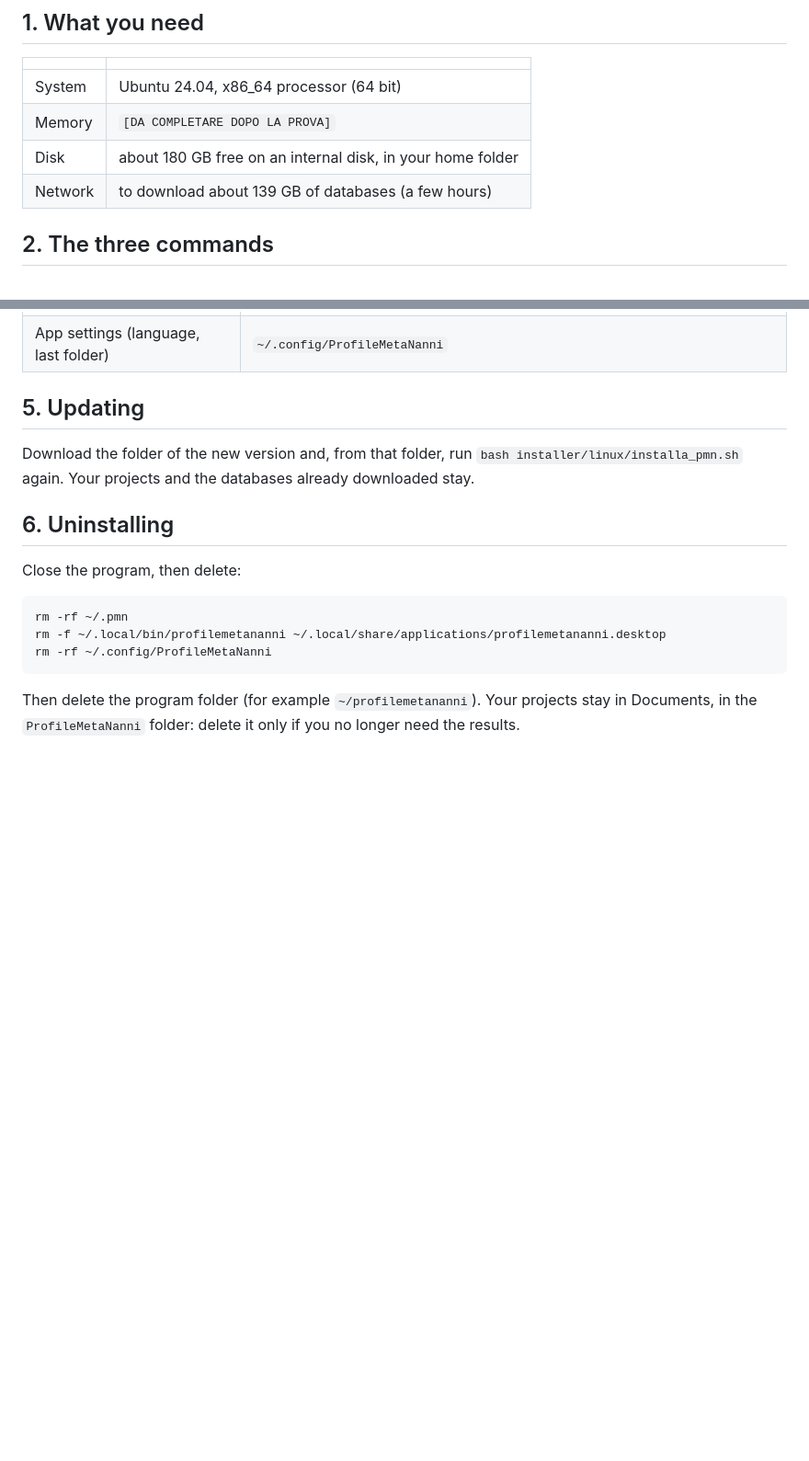
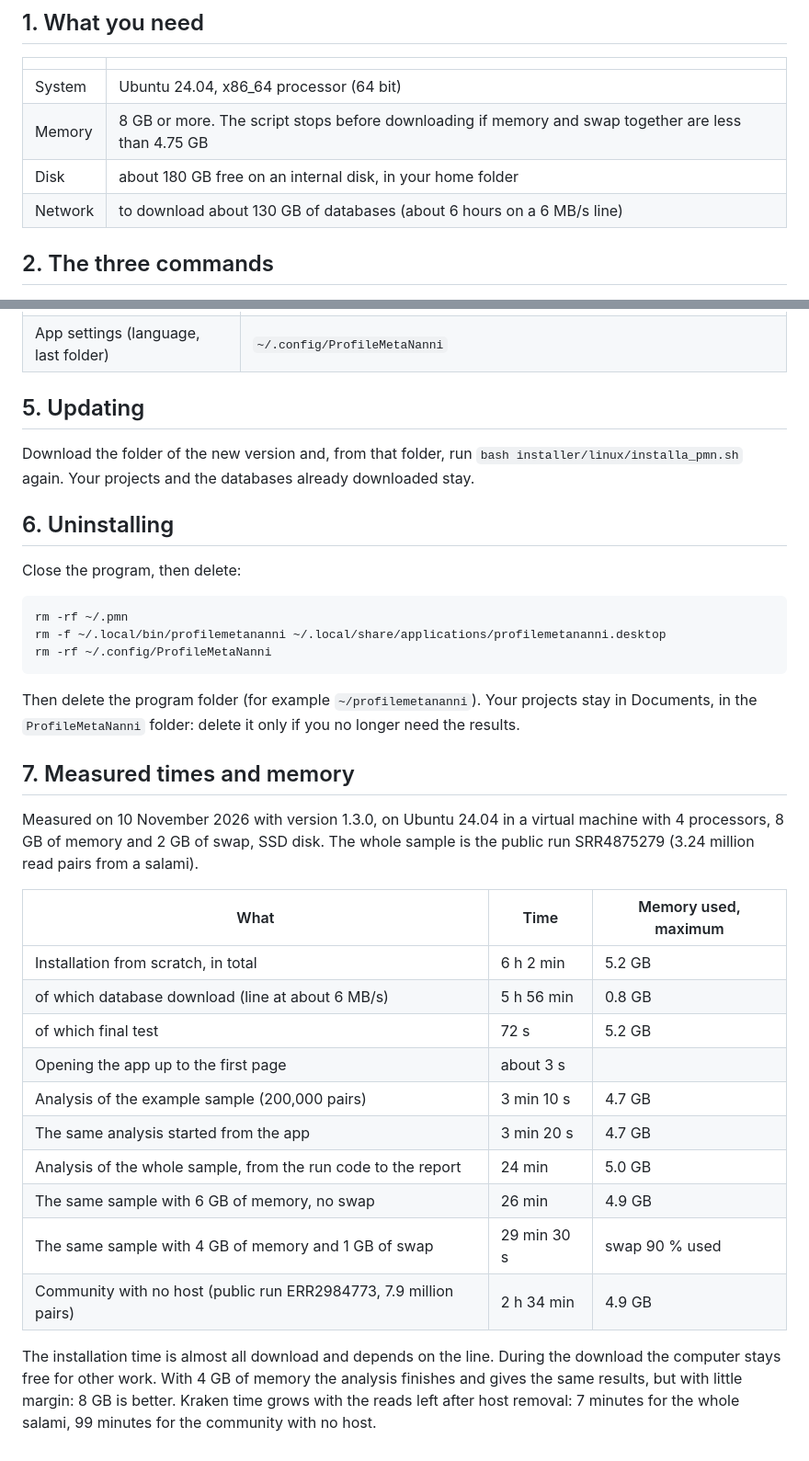
Before and after one commit to GiampieroFederici/profilemetananni, a Markdown page: docs/guida_ubuntu_EN.md, 2 parts joined by grey strips. Shown at 92% size. GitHub-like rendering; blank space fills up the shorter version.

````diff
--- a/docs/guida_ubuntu_EN.md
+++ b/docs/guida_ubuntu_EN.md
@@ -9,9 +9,9 @@ Italian version: [guida_ubuntu_IT.md](guida_ubuntu_IT.md).
 | | |
 |---|---|
 | System | Ubuntu 24.04, x86_64 processor (64 bit) |
-| Memory | `[DA COMPLETARE DOPO LA PROVA]` |
+| Memory | 8 GB or more. The script stops before downloading if memory and swap together are less than 4.75 GB |
 | Disk | about 180 GB free on an internal disk, in your home folder |
-| Network | to download about 139 GB of databases (a few hours) |
+| Network | to download about 130 GB of databases (about 6 hours on a 6 MB/s line) |
 
 ## 2. The three commands
 
@@ -66,3 +66,22 @@ rm -rf ~/.config/ProfileMetaNanni
 ```
 
 Then delete the program folder (for example `~/profilemetananni`). Your projects stay in Documents, in the `ProfileMetaNanni` folder: delete it only if you no longer need the results.
+
+## 7. Measured times and memory
+
+Measured on 10 November 2026 with version 1.3.0, on Ubuntu 24.04 in a virtual machine with 4 processors, 8 GB of memory and 2 GB of swap, SSD disk. The whole sample is the public run SRR4875279 (3.24 million read pairs from a salami).
+
+| What | Time | Memory used, maximum |
+|---|---|---|
+| Installation from scratch, in total | 6 h 2 min | 5.2 GB |
+| of which database download (line at about 6 MB/s) | 5 h 56 min | 0.8 GB |
+| of which final test | 72 s | 5.2 GB |
+| Opening the app up to the first page | about 3 s | |
+| Analysis of the example sample (200,000 pairs) | 3 min 10 s | 4.7 GB |
+| The same analysis started from the app | 3 min 20 s | 4.7 GB |
+| Analysis of the whole sample, from the run code to the report | 24 min | 5.0 GB |
+| The same sample with 6 GB of memory, no swap | 26 min | 4.9 GB |
+| The same sample with 4 GB of memory and 1 GB of swap | 29 min 30 s | swap 90 % used |
+| Community with no host (public run ERR2984773, 7.9 million pairs) | 2 h 34 min | 4.9 GB |
+
+The installation time is almost all download and depends on the line. During the download the computer stays free for other work. With 4 GB of memory the analysis finishes and gives the same results, but with little margin: 8 GB is better. Kraken time grows with the reads left after host removal: 7 minutes for the whole salami, 99 minutes for the community with no host.
````
Also changed, not shown: README.md (+4 -0 lines), docs/guida_ubuntu_IT.md (+21 -2 lines).
